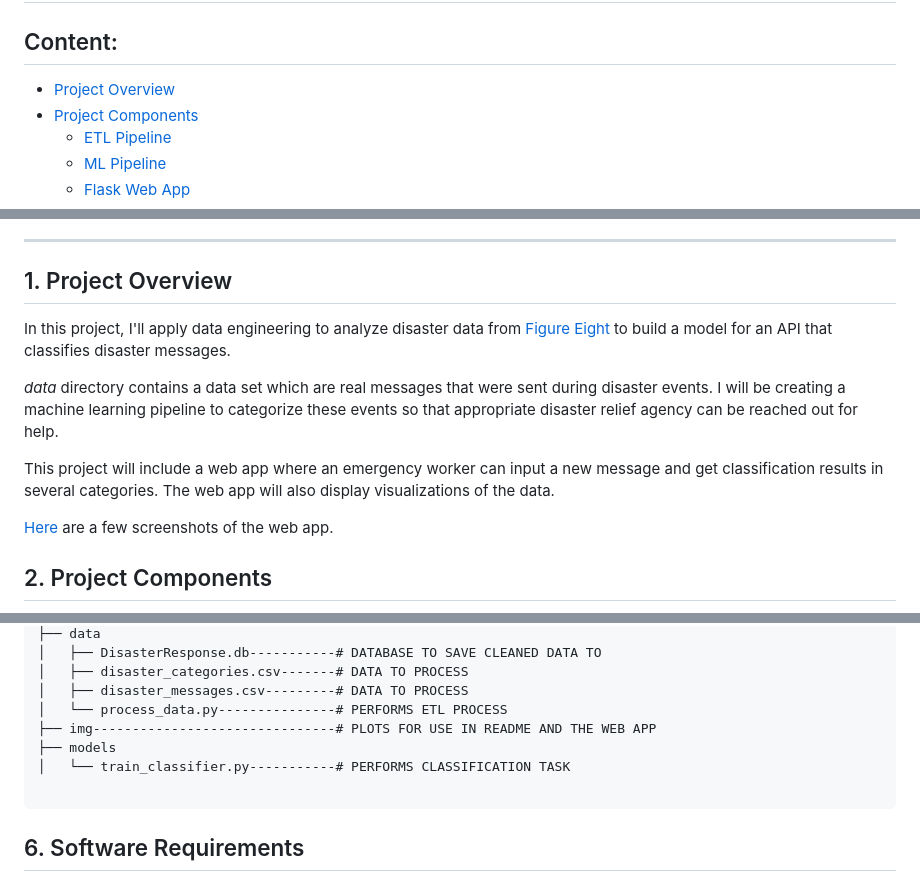
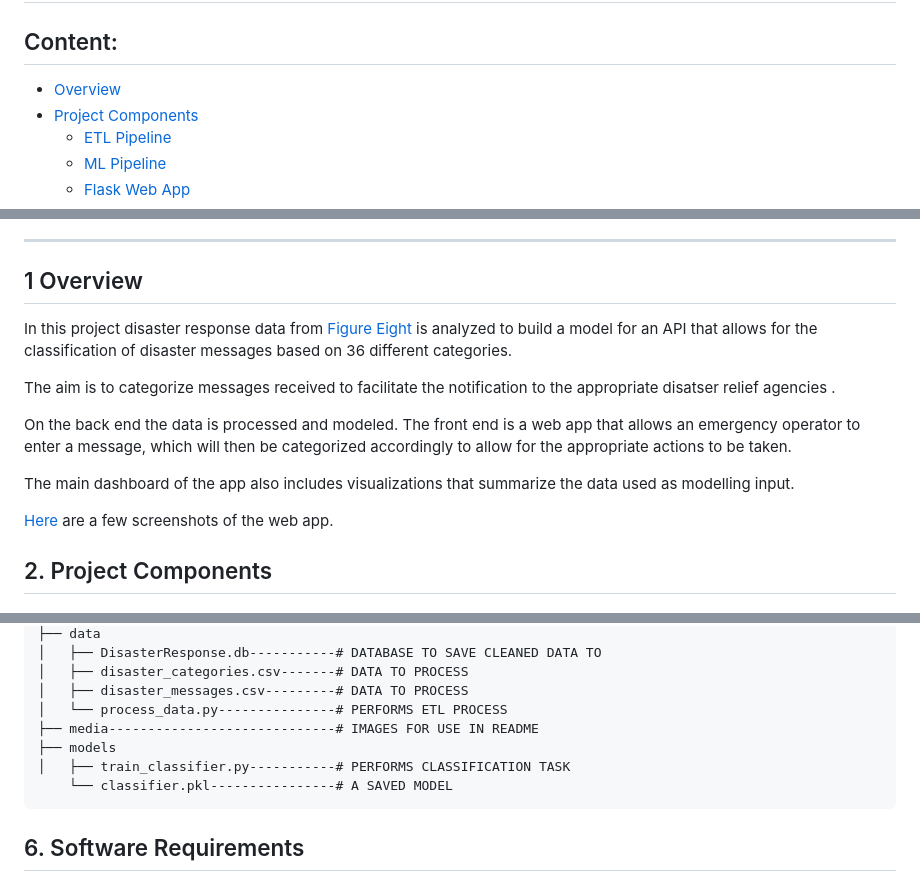
Before and after one commit to 43piRcubed/portfolio, a Markdown page: DisasterResponsePipeline/README.md, 3 parts joined by grey strips. GitHub-like rendering.

```diff
--- a/DisasterResponsePipeline/README.md
+++ b/DisasterResponsePipeline/README.md
@@ -2,7 +2,7 @@
 
 ## Content:
 
-- [Project Overview](#overview)
+- [Overview](#overview)
 - [Project Components](#components)
   - [ETL Pipeline](#etl_pipeline)
   - [ML Pipeline](#ml_pipeline)
@@ -20,13 +20,15 @@
 
 <a id='overview'></a>
 
-## 1. Project Overview
+## 1 Overview
 
-In this project, I'll apply data engineering to analyze disaster data from <a href="https://www.figure-eight.com/" target="_blank">Figure Eight</a> to build a model for an API that classifies disaster messages.
+In this project disaster response data from <a href="https://www.figure-eight.com/" target="_blank">Figure Eight</a> is analyzed to build a model for an API that allows for the classification of disaster messages based on 36 different categories.
 
-_data_ directory contains a data set which are real messages that were sent during disaster events. I will be creating a machine learning pipeline to categorize these events so that appropriate disaster relief agency can be reached out for help.
+The aim is to categorize messages received to facilitate the notification to the appropriate disatser relief agencies .
 
-This project will include a web app where an emergency worker can input a new message and get classification results in several categories. The web app will also display visualizations of the data.
+On the back end the data is processed and modeled.  The front end is a web app that allows an emergency operator to enter a message, which will then be categorized accordingly to allow for the appropriate actions to be taken.
+
+The main dashboard of the app also includes visualizations that summarize the data used as modelling input.
 
 [Here](#eg) are a few screenshots of the web app.
 
@@ -184,10 +190,10 @@ As we can see the data is highly imbalanced. Though the accuracy metric is [high
 │   ├── disaster_categories.csv-------# DATA TO PROCESS
 │   ├── disaster_messages.csv---------# DATA TO PROCESS
 │   └── process_data.py---------------# PERFORMS ETL PROCESS
-├── img-------------------------------# PLOTS FOR USE IN README AND THE WEB APP
+├── media-----------------------------# IMAGES FOR USE IN README
 ├── models
-│   └── train_classifier.py-----------# PERFORMS CLASSIFICATION TASK
-
+│   ├── train_classifier.py-----------# PERFORMS CLASSIFICATION TASK
+    └── classifier.pkl----------------# A SAVED MODEL
 </pre>
 
 <a id='sw'></a>
```
Also changed, not shown: other parts of DisasterResponsePipeline/README.md (+6 -2 lines), DisasterResponsePipeline/media/MainDashboard.png (added), DisasterResponsePipeline/media/result1.png (added), DisasterResponsePipeline/media/result2.png (added).
